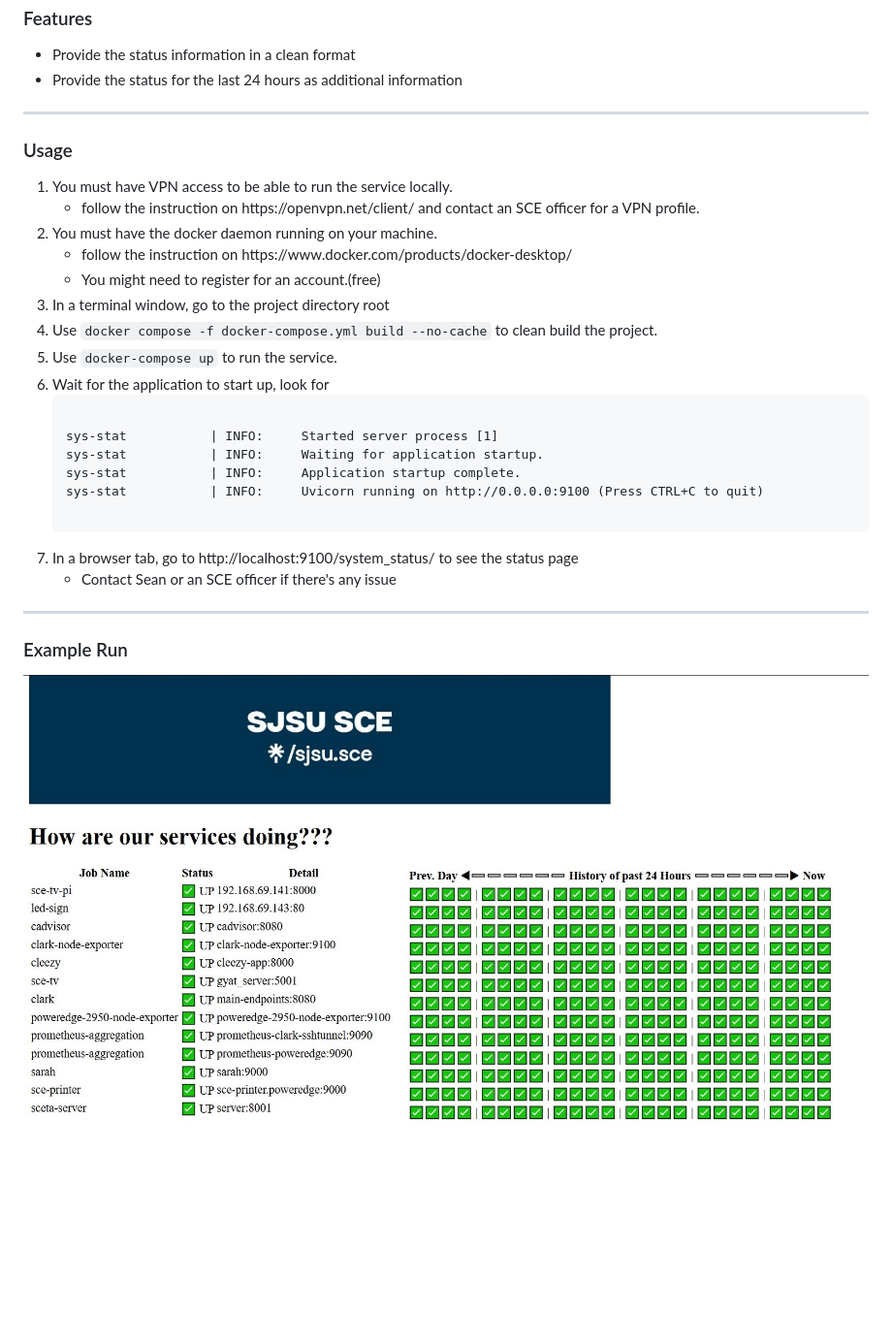
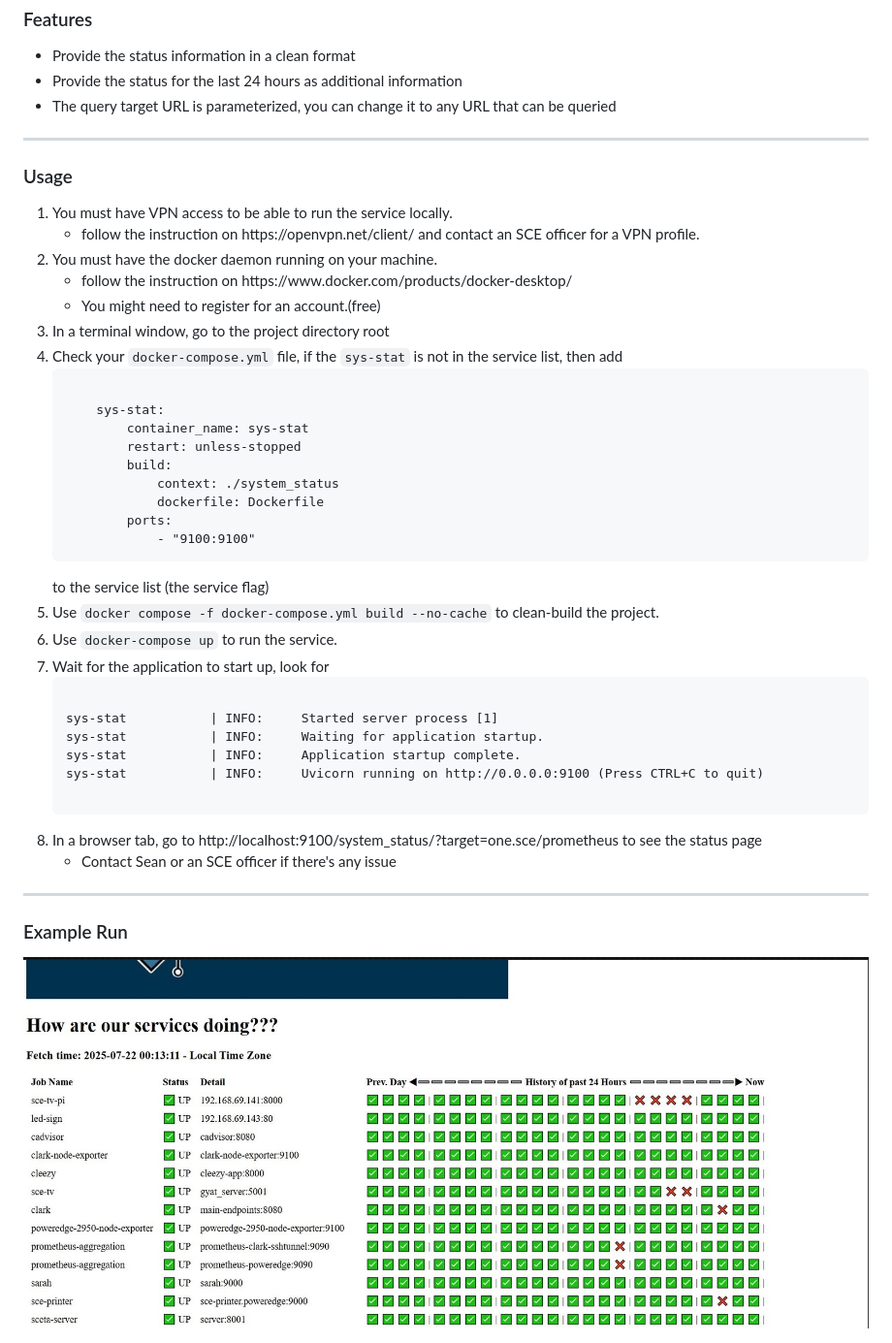
Before and after one commit to SCE-Development/monitoring, a Markdown page: system_status/README.md, the part around the change. Shown: that part at 97% size. Rendered like a GitHub page; pictures changed too: system_status/sample_run.jpg; blank space fills up the shorter version.

Commit message:
Sean/0720 (#5)
* revert the changes on docker-compose.yml

* moved the rendering logic from JS to backend HTML template

* update README

```diff
--- a/system_status/README.md
+++ b/system_status/README.md
@@ -8,6 +8,7 @@ that is currently running in the SCE clubroom.</p>
 <ul style="font-size: 19px;">
     <li>Provide the status information in a clean format</li>
     <li>Provide the status for the last 24 hours as additional information</li>
+    <li>The query target URL is parameterized, you can change it to any URL that can be queried</li>
 </ul>
 <hr>
 <h3>Usage</h3>
@@ -23,7 +24,17 @@ that is currently running in the SCE clubroom.</p>
         </ul>
     </li>
     <li>In a terminal window, go to the project directory root</li>
-    <li>Use <code style="border: 2px solid darkgray; background-color: transparent">docker compose -f docker-compose.yml build --no-cache</code> to clean build the project.
+    <li>Check your <code>docker-compose.yml</code> file, if the <code>sys-stat</code> is not in the service list, then
+    add <pre><code>
+    sys-stat:
+        container_name: sys-stat
+        restart: unless-stopped
+        build:
+            context: ./system_status
+            dockerfile: Dockerfile
+        ports:
+            - "9100:9100"</code></pre> to the service list (the service flag)</li>
+    <li>Use <code style="border: 2px solid darkgray; background-color: transparent">docker compose -f docker-compose.yml build --no-cache</code> to clean-build the project.
     </li>
     <li>Use <code style="border: 2px solid darkgray; background-color: transparent">docker-compose up</code>
          to run the service.
@@ -36,7 +47,7 @@ that is currently running in the SCE clubroom.</p>
 <span style="color: aqua;">sys-stat</span>           | INFO:     Uvicorn running on http://0.0.0.0:9100 (Press CTRL+C to quit)
         </code></pre>
     </li>
-<li>In a browser tab, go to <a>http://localhost:9100/system_status/</a> to see the status page
+<li>In a browser tab, go to <a>http://localhost:9100/system_status/?target=one.sce/prometheus</a> to see the status page
         <ul>
             <li>Contact Sean or an SCE officer if there's any issue</li>
         </ul>
```
Also changed, not shown: 1 other file.
